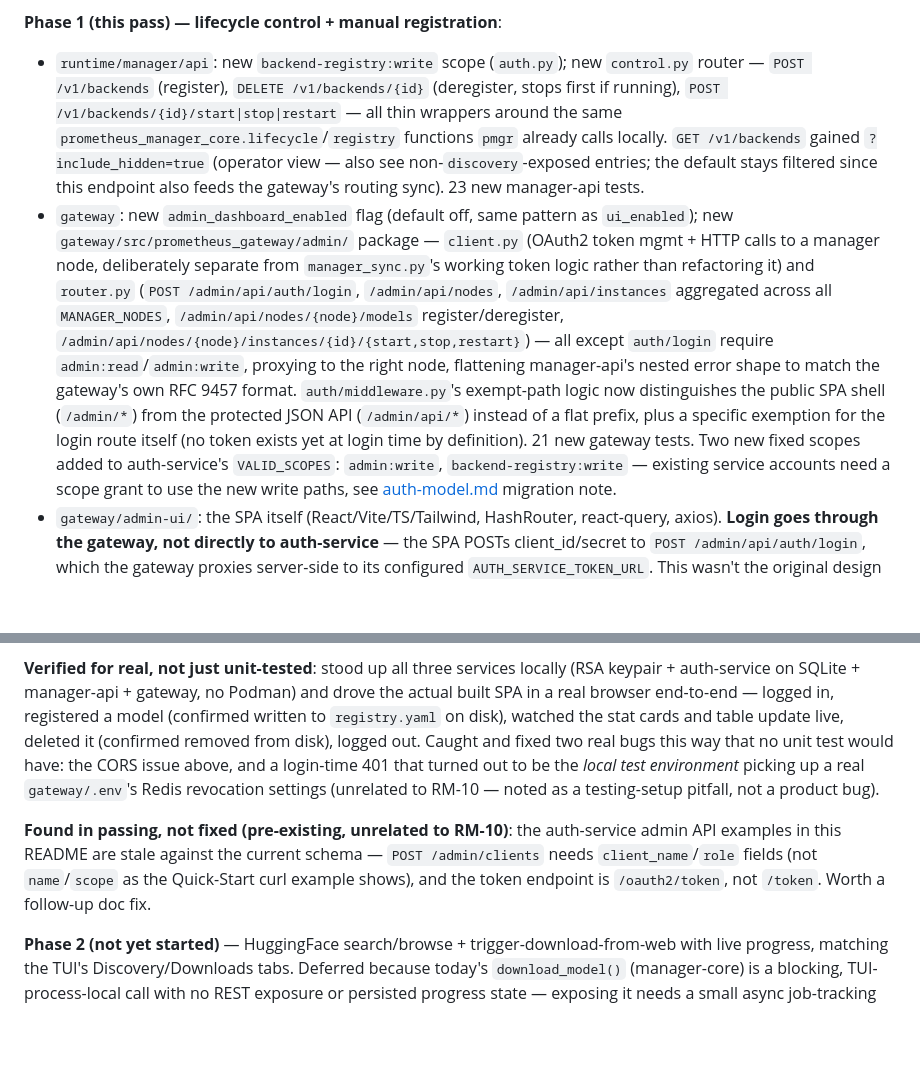
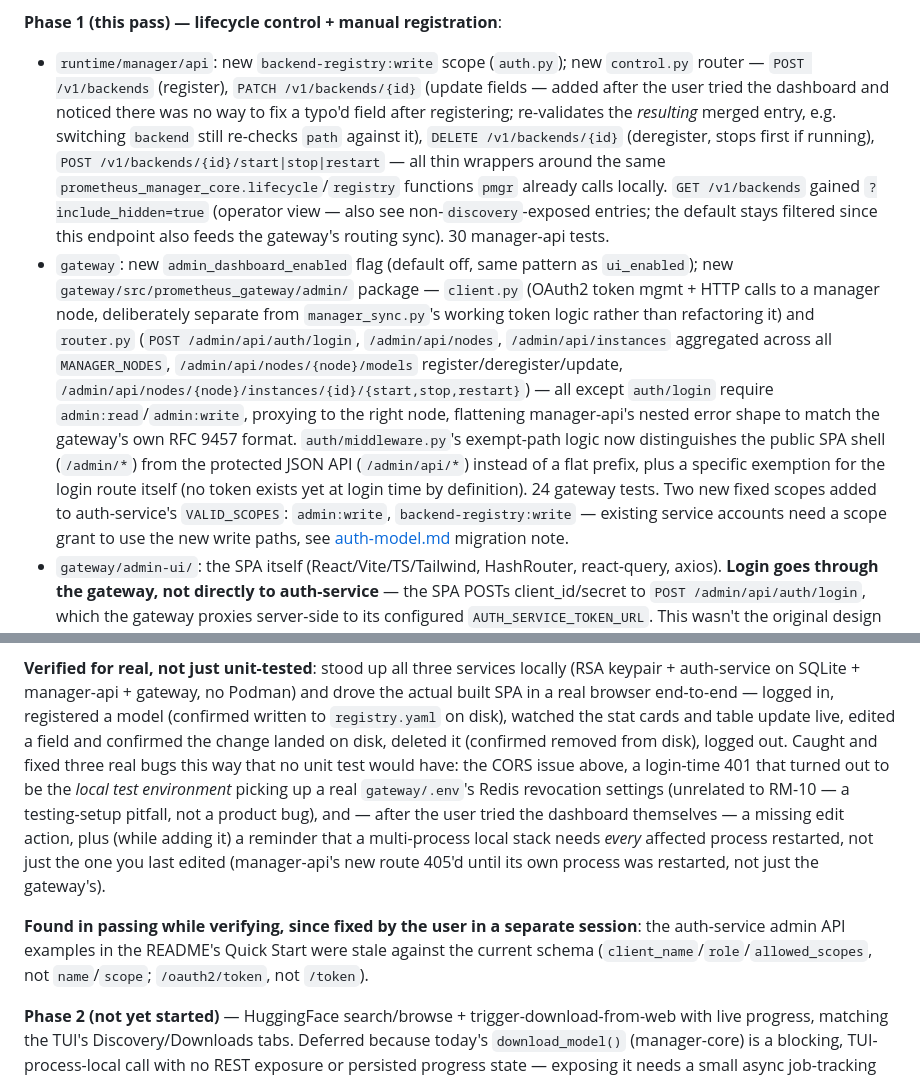
Before and after one commit to Root1V/prometheus-inference-platform, a Markdown page: memory/roadmap.md, 2 parts joined by grey strips. Drawn GitHub-style; blank space fills up the shorter version.

Commit message:
docs(RM-10): document edit action and revise verification notes
Reflects the PATCH /v1/backends/{model_id} endpoint added after the user
tried the dashboard and asked for it, and folds in what the follow-up
verification pass actually caught (a multi-process local stack needs every
affected process restarted, not just the one last edited).

Co-Authored-By: Claude Sonnet 5 <noreply@anthropic.com>

```diff
--- a/memory/roadmap.md
+++ b/memory/roadmap.md
@@ -352,25 +352,28 @@ that stack would be pure overhead.
 
 **Phase 1 (this pass) — lifecycle control + manual registration**:
 - `runtime/manager/api`: new `backend-registry:write` scope (`auth.py`); new `control.py`
-  router — `POST /v1/backends` (register), `DELETE /v1/backends/{id}` (deregister, stops
-  first if running), `POST /v1/backends/{id}/start|stop|restart` — all thin wrappers
+  router — `POST /v1/backends` (register), `PATCH /v1/backends/{id}` (update fields —
+  added after the user tried the dashboard and noticed there was no way to fix a typo'd
+  field after registering; re-validates the *resulting* merged entry, e.g. switching
+  `backend` still re-checks `path` against it), `DELETE /v1/backends/{id}` (deregister,
+  stops first if running), `POST /v1/backends/{id}/start|stop|restart` — all thin wrappers
   around the same `prometheus_manager_core.lifecycle`/`registry` functions `pmgr` already
   calls locally. `GET /v1/backends` gained `?include_hidden=true` (operator view — also
   see non-`discovery`-exposed entries; the default stays filtered since this endpoint also
-  feeds the gateway's routing sync). 23 new manager-api tests.
+  feeds the gateway's routing sync). 30 manager-api tests.
 - `gateway`: new `admin_dashboard_enabled` flag (default off, same pattern as
   `ui_enabled`); new `gateway/src/prometheus_gateway/admin/` package — `client.py`
   (OAuth2 token mgmt + HTTP calls to a manager node, deliberately separate from
   `manager_sync.py`'s working token logic rather than refactoring it) and `router.py`
   (`POST /admin/api/auth/login`, `/admin/api/nodes`, `/admin/api/instances` aggregated
-  across all `MANAGER_NODES`, `/admin/api/nodes/{node}/models` register/deregister,
+  across all `MANAGER_NODES`, `/admin/api/nodes/{node}/models` register/deregister/update,
   `/admin/api/nodes/{node}/instances/{id}/{start,stop,restart}`) — all except `auth/login`
   require `admin:read`/`admin:write`, proxying to the right node, flattening manager-api's
   nested error shape to match the gateway's own RFC 9457 format. `auth/middleware.py`'s
   exempt-path logic now distinguishes the public SPA shell (`/admin/*`) from the protected
   JSON API (`/admin/api/*`) instead of a flat prefix, plus a specific exemption for the
-  login route itself (no token exists yet at login time by definition). 21 new gateway
-  tests. Two new fixed scopes added to auth-service's `VALID_SCOPES`: `admin:write`,
+  login route itself (no token exists yet at login time by definition). 24 gateway tests.
+  Two new fixed scopes added to auth-service's `VALID_SCOPES`: `admin:write`,
   `backend-registry:write` — existing service accounts need a scope grant to use the new
   write paths, see [auth-model.md](../wiki/auth-model.md#admin-dashboard-rm-10) migration
   note.
@@ -392,17 +395,20 @@ that stack would be pure overhead.
 **Verified for real, not just unit-tested**: stood up all three services locally (RSA
 keypair + auth-service on SQLite + manager-api + gateway, no Podman) and drove the actual
 built SPA in a real browser end-to-end — logged in, registered a model (confirmed written
-to `registry.yaml` on disk), watched the stat cards and table update live, deleted it
-(confirmed removed from disk), logged out. Caught and fixed two real bugs this way that no
-unit test would have: the CORS issue above, and a login-time 401 that turned out to be the
-*local test environment* picking up a real `gateway/.env`'s Redis revocation settings
-(unrelated to RM-10 — noted as a testing-setup pitfall, not a product bug).
+to `registry.yaml` on disk), watched the stat cards and table update live, edited a field
+and confirmed the change landed on disk, deleted it (confirmed removed from disk), logged
+out. Caught and fixed three real bugs this way that no unit test would have: the CORS issue
+above, a login-time 401 that turned out to be the *local test environment* picking up a
+real `gateway/.env`'s Redis revocation settings (unrelated to RM-10 — a testing-setup
+pitfall, not a product bug), and — after the user tried the dashboard themselves — a
+missing edit action, plus (while adding it) a reminder that a multi-process local stack
+needs *every* affected process restarted, not just the one you last edited (manager-api's
+new route 405'd until its own process was restarted, not just the gateway's).
 
-**Found in passing, not fixed (pre-existing, unrelated to RM-10)**: the auth-service admin
-API examples in this README are stale against the current schema —
-`POST /admin/clients` needs `client_name`/`role` fields (not `name`/`scope` as the
-Quick-Start curl example shows), and the token endpoint is `/oauth2/token`, not `/token`.
-Worth a follow-up doc fix.
+**Found in passing while verifying, since fixed by the user in a separate session**: the
+auth-service admin API examples in the README's Quick Start were stale against the current
+schema (`client_name`/`role`/`allowed_scopes`, not `name`/`scope`; `/oauth2/token`, not
+`/token`).
 
 **Phase 2 (not yet started)** — HuggingFace search/browse + trigger-download-from-web with
 live progress, matching the TUI's Discovery/Downloads tabs. Deferred because today's
```
Also changed, not shown: memory/wiki/model-registry.md (+8 -1 lines).
